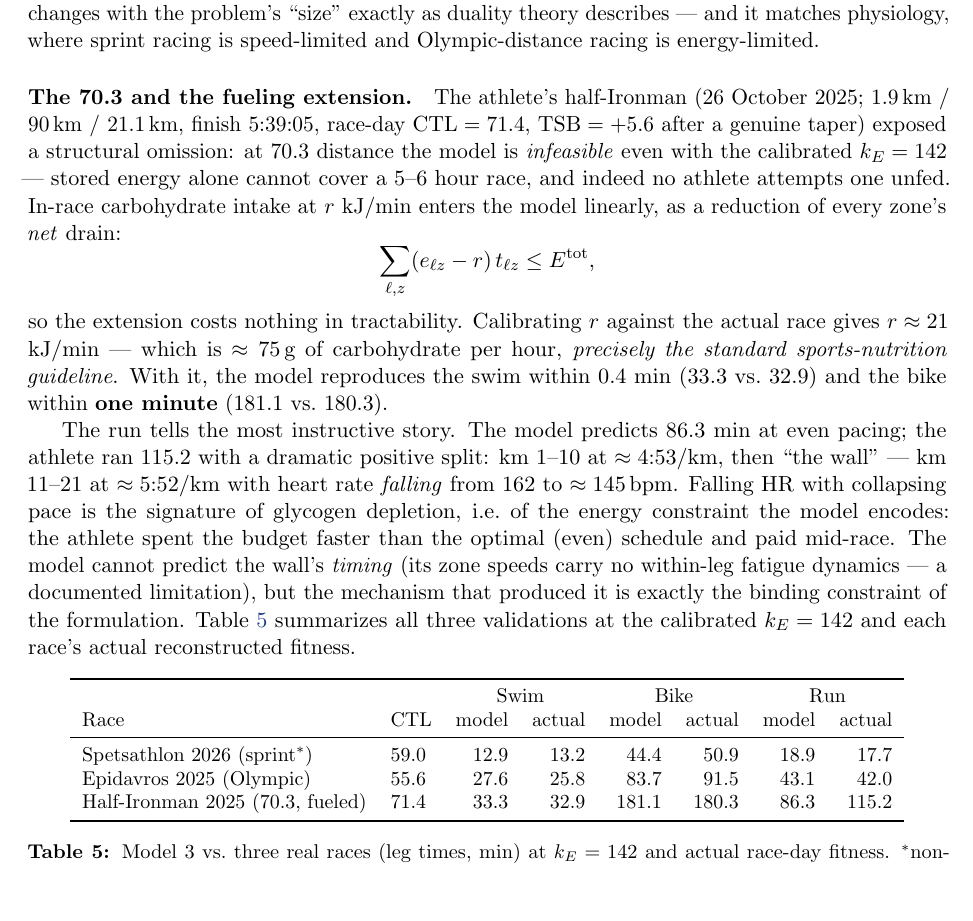
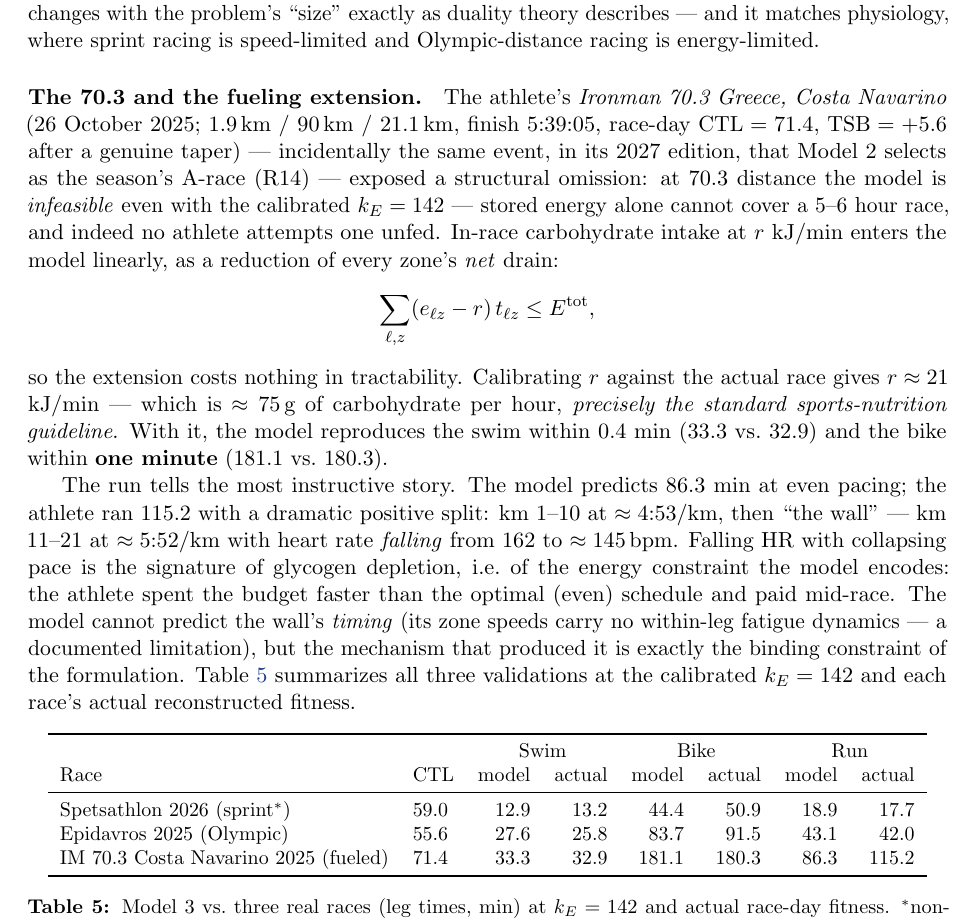
Before and after one commit to manos1503/triathlon-optimization, a LaTeX paper (report/report.tex): part of page 10 of 13, cut so that both start at the same text, the shorter picture padded with empty space. Compiled offline with pdfLaTeX.

Commit message:
fix: name the 70.3 race (Ironman 70.3 Greece, Costa Navarino 2025)
Same event Model 2 selects as the 2027 A-race (R14) -- noted in report

```diff
--- a/report/report.tex
+++ b/report/report.tex
@@ -519,10 +519,12 @@ switch from the energy budget (Olympic) to the per-leg speed and intensity caps
 duality theory describes --- and it matches physiology, where sprint racing is
 speed-limited and Olympic-distance racing is energy-limited.
 
-\paragraph{The 70.3 and the fueling extension.} The athlete's half-Ironman
-(26 October 2025; 1.9\,km / 90\,km / 21.1\,km, finish 5:39:05, race-day
-$\text{CTL} = 71.4$, $\text{TSB} = +5.6$ after a genuine taper) exposed a
-structural omission: at 70.3 distance the model is \emph{infeasible} even with
+\paragraph{The 70.3 and the fueling extension.} The athlete's
+\emph{Ironman 70.3 Greece, Costa Navarino} (26 October 2025;
+1.9\,km / 90\,km / 21.1\,km, finish 5:39:05, race-day $\text{CTL} = 71.4$,
+$\text{TSB} = +5.6$ after a genuine taper) --- incidentally the same event, in
+its 2027 edition, that Model~2 selects as the season's A-race (R14) --- exposed
+a structural omission: at 70.3 distance the model is \emph{infeasible} even with
 the calibrated $k_E = 142$ --- stored energy alone cannot cover a 5--6 hour
 race, and indeed no athlete attempts one unfed. In-race carbohydrate intake at
 $r$ kJ/min enters the model linearly, as a reduction of every zone's
@@ -558,7 +560,7 @@ Race & CTL & model & actual & model & actual & model & actual\\
 \midrule
 Spetsathlon 2026 (sprint$^\ast$) & 59.0 & 12.9 & 13.2 & 44.4 & 50.9 & 18.9 & 17.7\\
 Epidavros 2025 (Olympic) & 55.6 & 27.6 & 25.8 & 83.7 & 91.5 & 43.1 & 42.0\\
-Half-Ironman 2025 (70.3, fueled) & 71.4 & 33.3 & 32.9 & 181.1 & 180.3 & 86.3 & 115.2\\
+IM 70.3 Costa Navarino 2025 (fueled) & 71.4 & 33.3 & 32.9 & 181.1 & 180.3 & 86.3 & 115.2\\
 \bottomrule
 \end{tabular}
 \caption{Model 3 vs.\ three real races (leg times, min) at $k_E = 142$ and
```
Also changed, not shown: presentation/presentation.tex (+1 -1 lines), results/tables/model3_race_validation.csv (+1 -1 lines), presentation/presentation.pdf, report/report.pdf, 1 other file.
